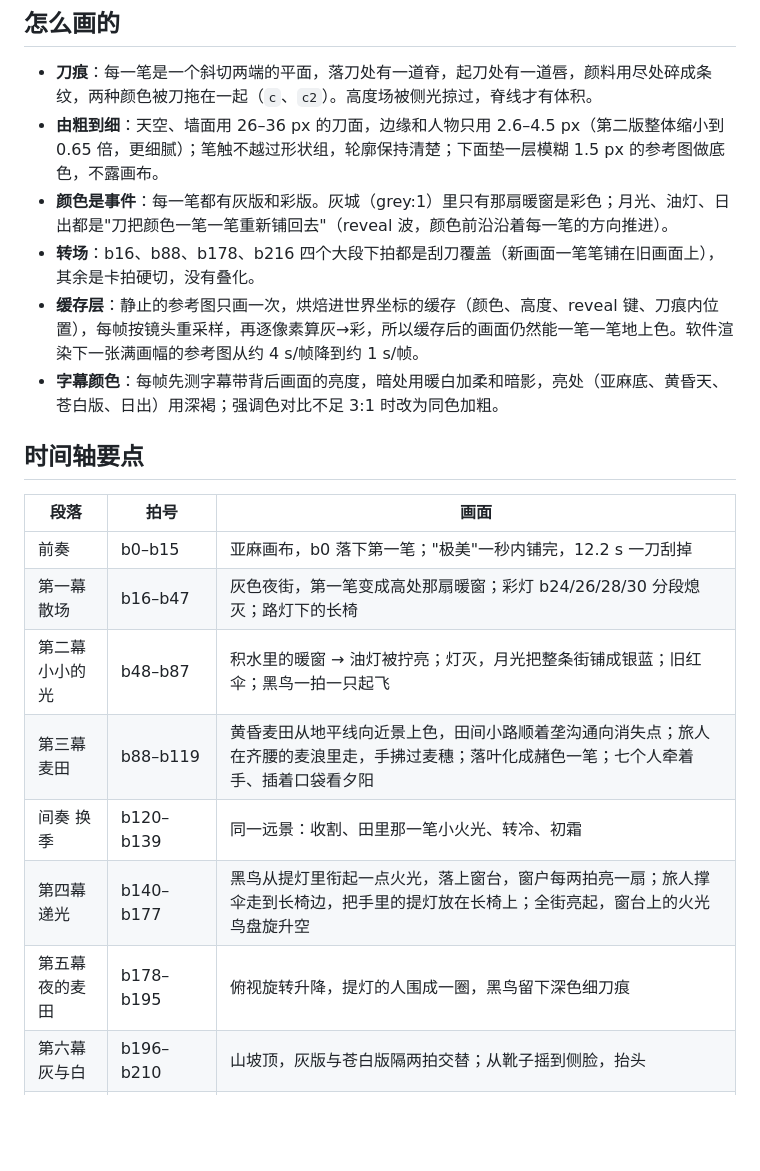
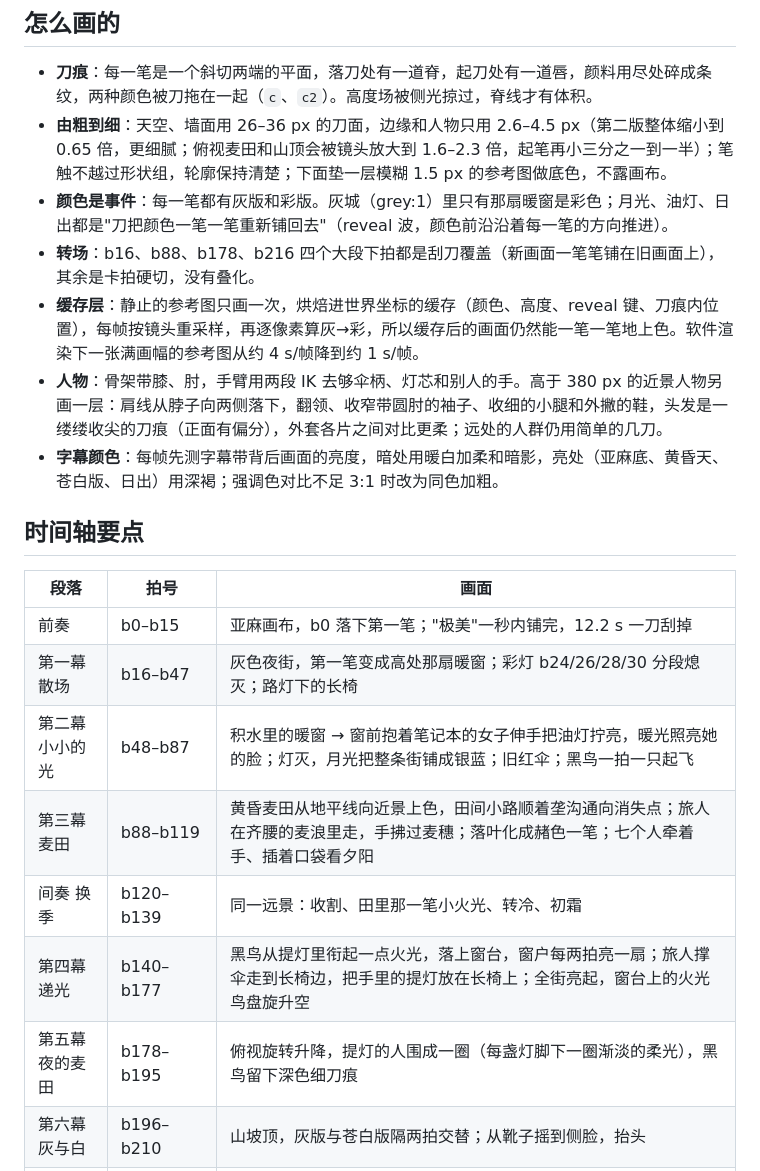
Before and after one commit to seanplt1995/sean, a Markdown page: jimei/README.md, the part around the change. Rendered like a GitHub page; blank space fills up the shorter version.

Commit message:
README: the woman at the window, lamplight pools, large-figure drawing
Co-Authored-By: Claude Opus 5.5 <noreply@anthropic.com>
Claude-Session: https://claude.ai/code/session_01CHgdRYCMfR6D2DYHFpiVHS

```diff
--- a/jimei/README.md
+++ b/jimei/README.md
@@ -49,10 +49,11 @@ node    tools/render.mjs --audio mix.wav --out 极美_刮刀油画.mp4
 ## 怎么画的
 
 - **刀痕**：每一笔是一个斜切两端的平面，落刀处有一道脊，起刀处有一道唇，颜料用尽处碎成条纹，两种颜色被刀拖在一起（`c`、`c2`）。高度场被侧光掠过，脊线才有体积。
-- **由粗到细**：天空、墙面用 26–36 px 的刀面，边缘和人物只用 2.6–4.5 px（第二版整体缩小到 0.65 倍，更细腻）；笔触不越过形状组，轮廓保持清楚；下面垫一层模糊 1.5 px 的参考图做底色，不露画布。
+- **由粗到细**：天空、墙面用 26–36 px 的刀面，边缘和人物只用 2.6–4.5 px（第二版整体缩小到 0.65 倍，更细腻；俯视麦田和山顶会被镜头放大到 1.6–2.3 倍，起笔再小三分之一到一半）；笔触不越过形状组，轮廓保持清楚；下面垫一层模糊 1.5 px 的参考图做底色，不露画布。
 - **颜色是事件**：每一笔都有灰版和彩版。灰城（grey:1）里只有那扇暖窗是彩色；月光、油灯、日出都是"刀把颜色一笔一笔重新铺回去"（reveal 波，颜色前沿沿着每一笔的方向推进）。
 - **转场**：b16、b88、b178、b216 四个大段下拍都是刮刀覆盖（新画面一笔笔铺在旧画面上），其余是卡拍硬切，没有叠化。
 - **缓存层**：静止的参考图只画一次，烘焙进世界坐标的缓存（颜色、高度、reveal 键、刀痕内位置），每帧按镜头重采样，再逐像素算灰→彩，所以缓存后的画面仍然能一笔一笔地上色。软件渲染下一张满画幅的参考图从约 4 s/帧降到约 1 s/帧。
+- **人物**：骨架带膝、肘，手臂用两段 IK 去够伞柄、灯芯和别人的手。高于 380 px 的近景人物另画一层：肩线从脖子向两侧落下，翻领、收窄带圆肘的袖子、收细的小腿和外撇的鞋，头发是一缕缕收尖的刀痕（正面有偏分），外套各片之间对比更柔；远处的人群仍用简单的几刀。
 - **字幕颜色**：每帧先测字幕带背后画面的亮度，暗处用暖白加柔和暗影，亮处（亚麻底、黄昏天、苍白版、日出）用深褐；强调色对比不足 3:1 时改为同色加粗。
 
 ## 时间轴要点
@@ -61,11 +62,11 @@ node    tools/render.mjs --audio mix.wav --out 极美_刮刀油画.mp4
 | --- | --- | --- |
 | 前奏 | b0–b15 | 亚麻画布，b0 落下第一笔；"极美"一秒内铺完，12.2 s 一刀刮掉 |
 | 第一幕 散场 | b16–b47 | 灰色夜街，第一笔变成高处那扇暖窗；彩灯 b24/26/28/30 分段熄灭；路灯下的长椅 |
-| 第二幕 小小的光 | b48–b87 | 积水里的暖窗 → 油灯被拧亮；灯灭，月光把整条街铺成银蓝；旧红伞；黑鸟一拍一只起飞 |
+| 第二幕 小小的光 | b48–b87 | 积水里的暖窗 → 窗前抱着笔记本的女子伸手把油灯拧亮，暖光照亮她的脸；灯灭，月光把整条街铺成银蓝；旧红伞；黑鸟一拍一只起飞 |
 | 第三幕 麦田 | b88–b119 | 黄昏麦田从地平线向近景上色，田间小路顺着垄沟通向消失点；旅人在齐腰的麦浪里走，手拂过麦穗；落叶化成赭色一笔；七个人牵着手、插着口袋看夕阳 |
 | 间奏 换季 | b120–b139 | 同一远景：收割、田里那一笔小火光、转冷、初霜 |
 | 第四幕 递光 | b140–b177 | 黑鸟从提灯里衔起一点火光，落上窗台，窗户每两拍亮一扇；旅人撑伞走到长椅边，把手里的提灯放在长椅上；全街亮起，窗台上的火光鸟盘旋升空 |
-| 第五幕 夜的麦田 | b178–b195 | 俯视旋转升降，提灯的人围成一圈，黑鸟留下深色细刀痕 |
+| 第五幕 夜的麦田 | b178–b195 | 俯视旋转升降，提灯的人围成一圈（每盏灯脚下一圈渐淡的柔光），黑鸟留下深色细刀痕 |
 | 第六幕 灰与白 | b196–b210 | 山坡顶，灰版与苍白版隔两拍交替；从靴子摇到侧脸，抬头 |
 | 静默 | 166.9–170.67 s | 光降到掠射角，只剩刀痕脊线，画面暗下去；167.6 s 空无一物的黑暗中落下第一笔；麦田被刮出轮廓 |
 | 第七幕 极美 | b216–b251 | 日出掠光，颜色从那一笔一圈圈铺满；俯视金色太阳图案；抛起的麦穗和彩纸 |
```
